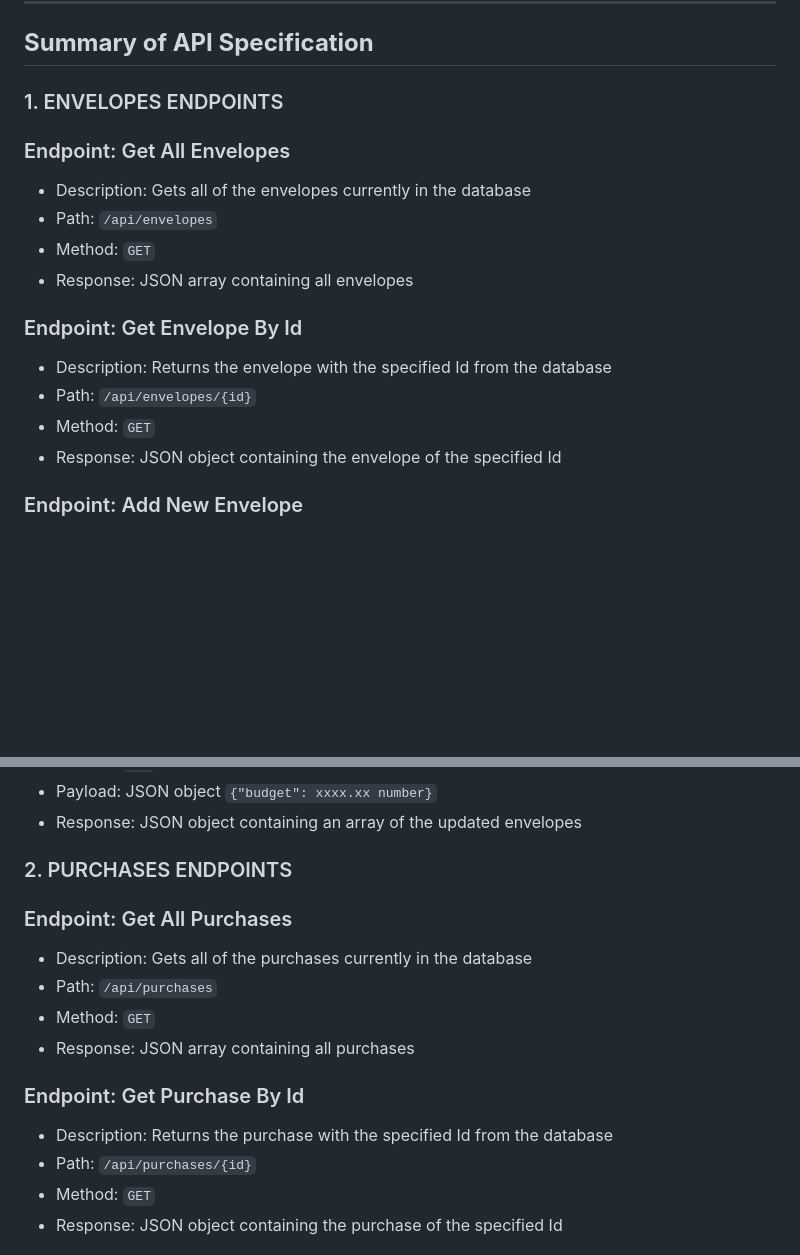
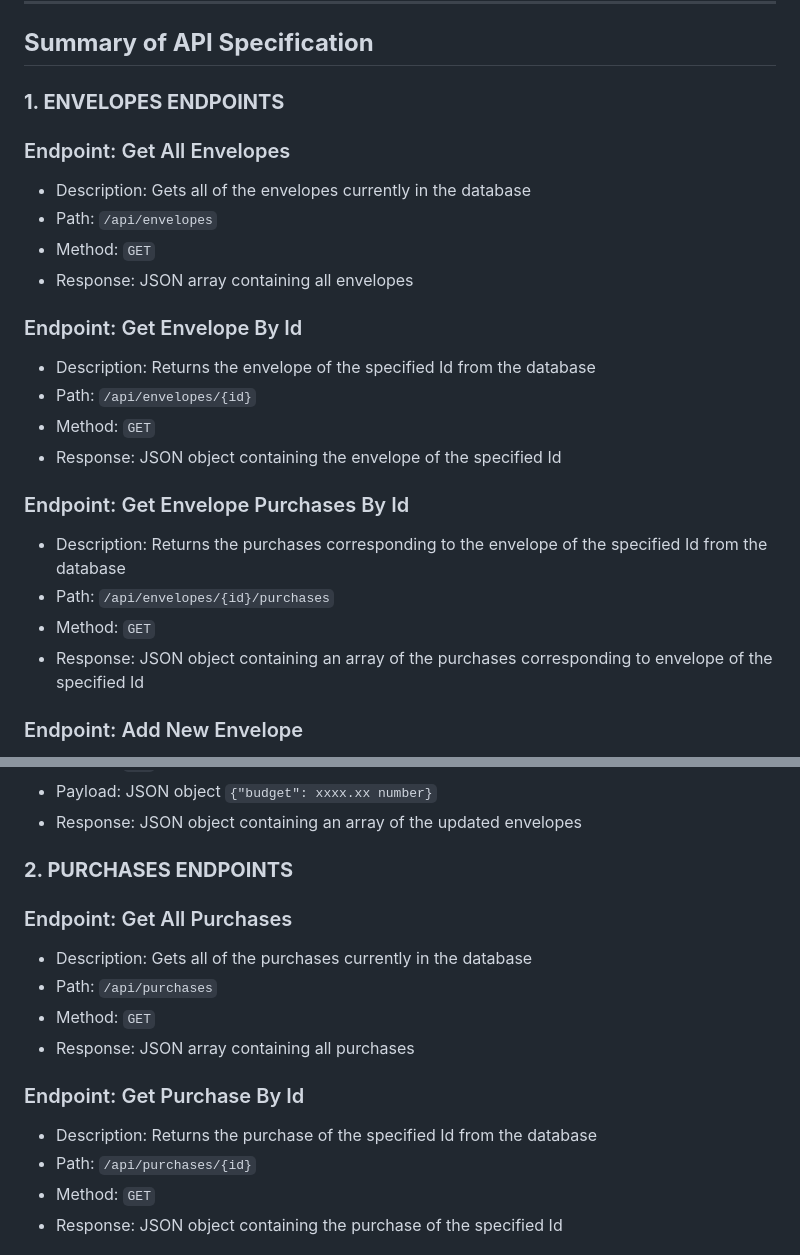
Before and after one commit to brendengerber/personal-budget, a Markdown page: README.md, 2 parts joined by grey strips. Drawn GitHub-style; blank space fills up the shorter version.

Commit message:
Add last api specification to README.md

```diff
--- a/README.md
+++ b/README.md
@@ -28,7 +28,7 @@ This small api is based off of the envelope budgeting system. The concept is tha
 * New entries are auto-assigned a unique v4 UUID.
 ---
 ## **Summary of API Specification**
-### 1. ENVELOPES ENDPOINTS
+### **1. ENVELOPES ENDPOINTS**
 ### Endpoint: Get All Envelopes
 * Description: Gets all of the envelopes currently in the database
 * Path: `/api/envelopes`
@@ -36,10 +36,16 @@ This small api is based off of the envelope budgeting system. The concept is tha
 * Response: JSON array containing all envelopes
 
 ### Endpoint: Get Envelope By Id
-* Description: Returns the envelope with the specified Id from the database
+* Description: Returns the envelope of the specified Id from the database
 * Path: `/api/envelopes/{id}`
 * Method: `GET`
 * Response: JSON object containing the envelope of the specified Id
+
+### Endpoint: Get Envelope Purchases By Id
+* Description: Returns the purchases corresponding to the envelope of the specified Id from the database
+* Path: `/api/envelopes/{id}/purchases`
+* Method: `GET`
+* Response: JSON object containing an array of the purchases corresponding to envelope of the specified Id
 
 ### Endpoint: Add New Envelope
 * Description: Adds a new envelope to the database and assigns it a unique v4 UUID
@@ -68,7 +74,7 @@ This small api is based off of the envelope budgeting system. The concept is tha
 * Payload: JSON object `{"budget": xxxx.xx number}`
 * Response: JSON object containing an array of the updated envelopes
 
-### 2. PURCHASES ENDPOINTS
+### **2. PURCHASES ENDPOINTS**
 ### Endpoint: Get All Purchases
 * Description: Gets all of the purchases currently in the database
 * Path: `/api/purchases`
@@ -76,7 +82,7 @@ This small api is based off of the envelope budgeting system. The concept is tha
 * Response: JSON array containing all purchases
 
 ### Endpoint: Get Purchase By Id
-* Description: Returns the purchase with the specified Id from the database
+* Description: Returns the purchase of the specified Id from the database
 * Path: `/api/purchases/{id}`
 * Method: `GET`
 * Response: JSON object containing the purchase of the specified Id
```
